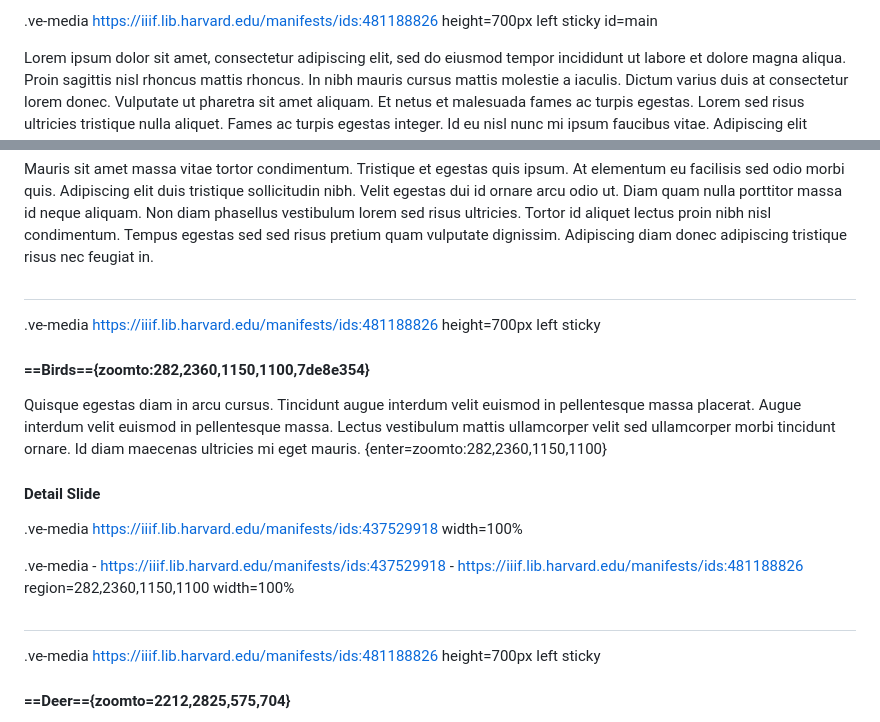
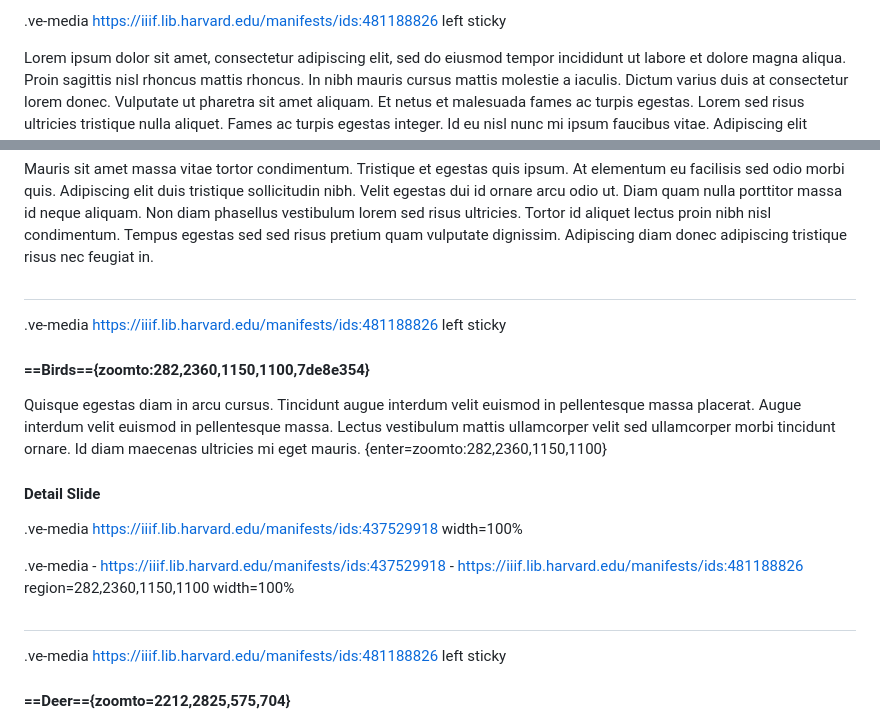
Before and after one commit to tracy-st/essays, a Markdown page: README.md, 2 parts joined by grey strips. Drawn GitHub-style.

Commit message:
API commit

```diff
--- a/README.md
+++ b/README.md
@@ -1,5 +1,5 @@
 ##
-.ve-media https://iiif.lib.harvard.edu/manifests/ids:481188826 height=700px left sticky id=main
+.ve-media https://iiif.lib.harvard.edu/manifests/ids:481188826 left sticky
 
 Lorem ipsum dolor sit amet, consectetur adipiscing elit, sed do eiusmod tempor incididunt ut labore et dolore magna aliqua. Proin sagittis nisl rhoncus mattis rhoncus. In nibh mauris cursus mattis molestie a iaculis. Dictum varius duis at consectetur lorem donec. Vulputate ut pharetra sit amet aliquam. Et netus et malesuada fames ac turpis egestas. Lorem sed risus ultricies tristique nulla aliquet. Fames ac turpis egestas integer. Id eu nisl nunc mi ipsum faucibus vitae. Adipiscing elit pellentesque habitant morbi tristique senectus et netus. Mattis ullamcorper velit sed ullamcorper morbi tincidunt ornare. Mauris nunc congue nisi vitae. Purus ut faucibus pulvinar elementum integer. Ultrices vitae auctor eu augue ut. Mauris a diam maecenas sed.
 
@@ -7,10 +7,8 @@ Mauris sit amet massa vitae tortor condimentum. Tristique et egestas quis ipsum.
 
 Mauris sit amet massa vitae tortor condimentum. Tristique et egestas quis ipsum. At elementum eu facilisis sed odio morbi quis. Adipiscing elit duis tristique sollicitudin nibh. Velit egestas dui id ornare arcu odio ut. Diam quam nulla porttitor massa id neque aliquam. Non diam phasellus vestibulum lorem sed risus ultricies. Tortor id aliquet lectus proin nibh nisl condimentum. Tempus egestas sed sed risus pretium quam vulputate dignissim. Adipiscing diam donec adipiscing tristique risus nec feugiat in.
 
-
-
 ##
-.ve-media https://iiif.lib.harvard.edu/manifests/ids:481188826 height=700px left sticky
+.ve-media https://iiif.lib.harvard.edu/manifests/ids:481188826 left sticky
 
 #### ==Birds=={zoomto:282,2360,1150,1100,7de8e354}
 Quisque egestas diam in arcu cursus. Tincidunt augue interdum velit euismod in pellentesque massa placerat. Augue interdum velit euismod in pellentesque massa. Lectus vestibulum mattis ullamcorper velit sed ullamcorper morbi tincidunt ornare. Id diam maecenas ultricies mi eget mauris.
@@ -24,7 +22,7 @@ Quisque egestas diam in arcu cursus. Tincidunt augue interdum velit euismod in p
     - https://iiif.lib.harvard.edu/manifests/ids:481188826 region=282,2360,1150,1100  width=100%
 
 ##
-.ve-media https://iiif.lib.harvard.edu/manifests/ids:481188826 height=700px left sticky
+.ve-media https://iiif.lib.harvard.edu/manifests/ids:481188826 left sticky
 
 #### ==Deer=={zoomto=2212,2825,575,704}
 Quisque egestas diam in arcu cursus. Tincidunt augue interdum velit euismod in pellentesque massa placerat. Augue interdum velit euismod in pellentesque massa. Lectus vestibulum mattis ullamcorper velit sed ullamcorper morbi tincidunt ornare. Id diam maecenas ultricies mi eget mauris. {enter=zoomto:2212,2825,575,704}
```
